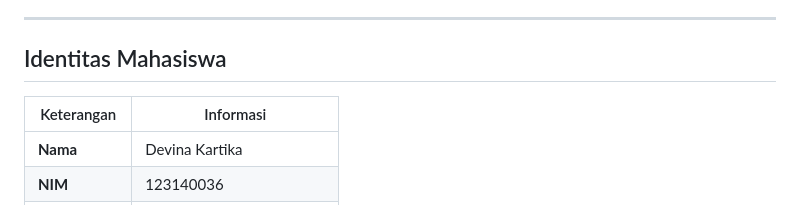
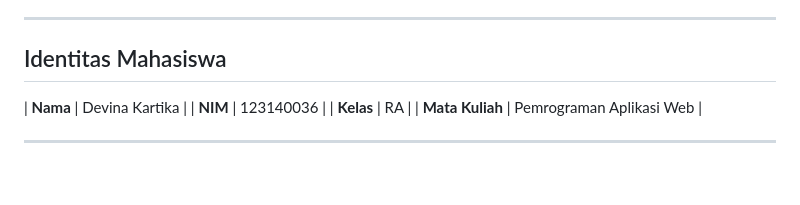
Before and after one commit to dvnkrtk/Tugas-Tambahan-Nilai-UTS-PAW-123140036, a Markdown page: README.md, the part around the change. Rendered like a GitHub page; blank space fills up the shorter version.

```diff
--- a/README.md
+++ b/README.md
@@ -6,9 +6,6 @@ Seluruh proyek dikerjakan menggunakan **Framework Pyramid** dengan pendekatan **
 ---
 
 ## Identitas Mahasiswa
-
-| Keterangan | Informasi |
-|-------------|------------|
 | **Nama** | Devina Kartika |
 | **NIM** | 123140036 |
 | **Kelas** | RA |
```
